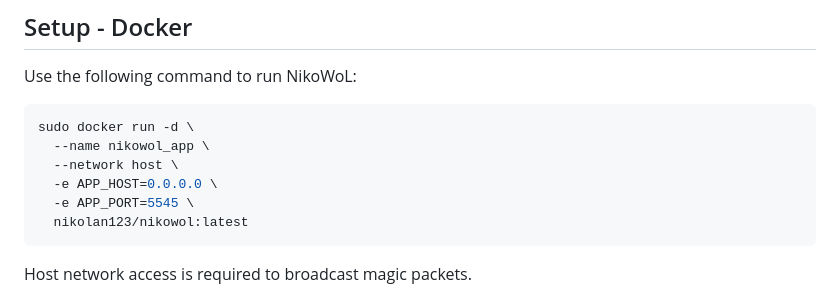
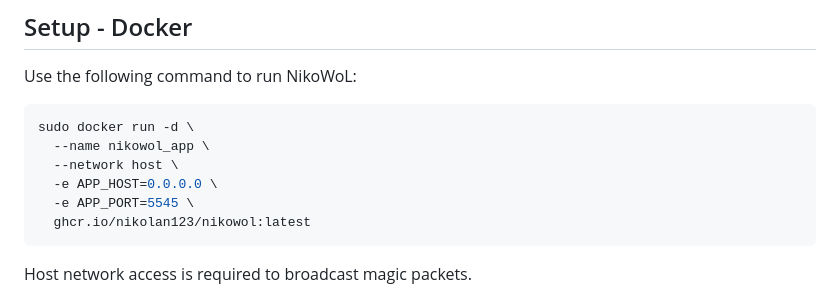
Before and after one commit to nikolan123/NikoWoL, a Markdown page: README.md, the part around the change. GitHub-like rendering.

Commit message:
update to new url

````diff
--- a/README.md
+++ b/README.md
@@ -28,7 +28,7 @@ sudo docker run -d \
   --network host \
   -e APP_HOST=0.0.0.0 \
   -e APP_PORT=5545 \
-  nikolan123/nikowol:latest
+  ghcr.io/nikolan123/nikowol:latest
 ```
 
 Host network access is required to broadcast magic packets.
````
